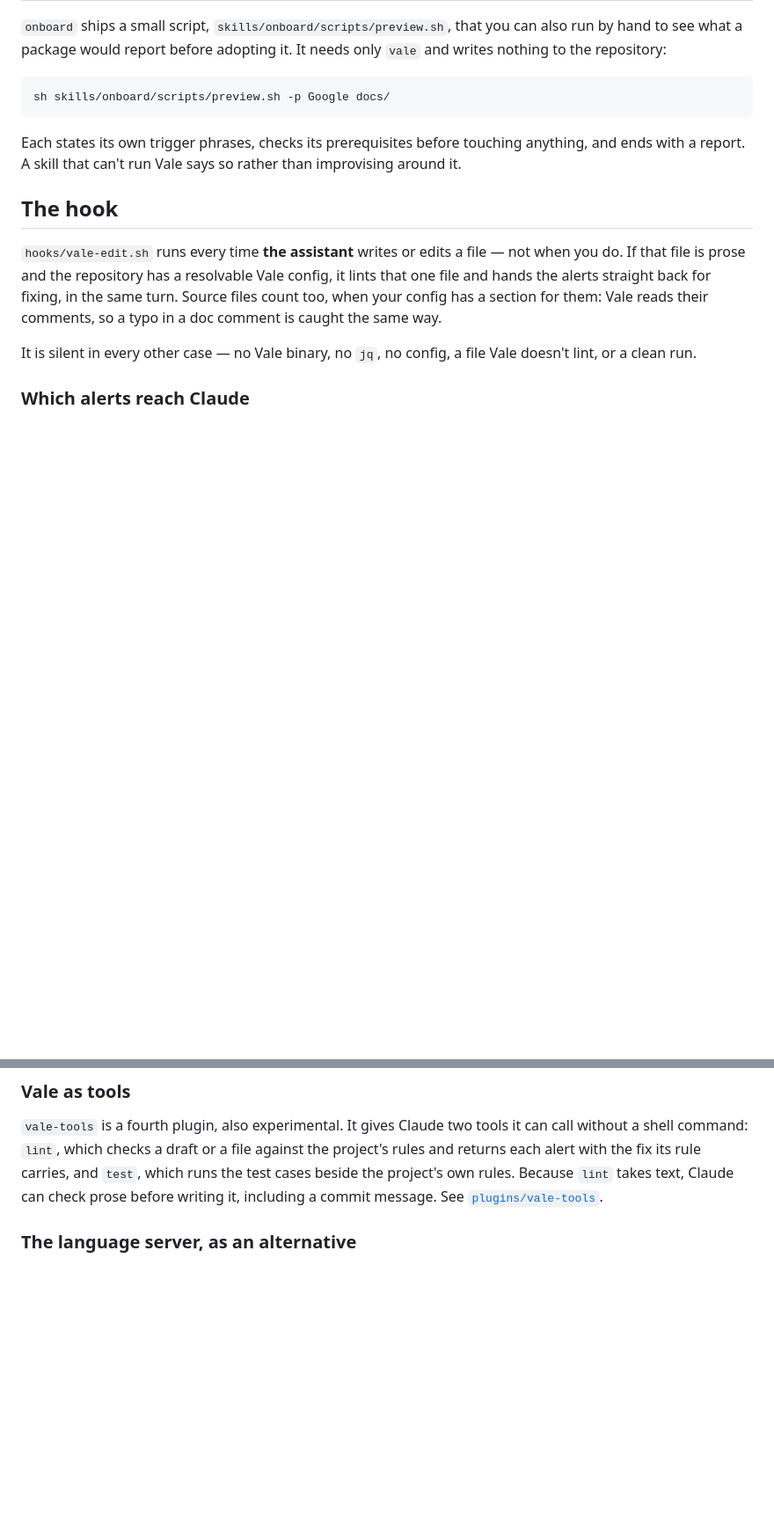
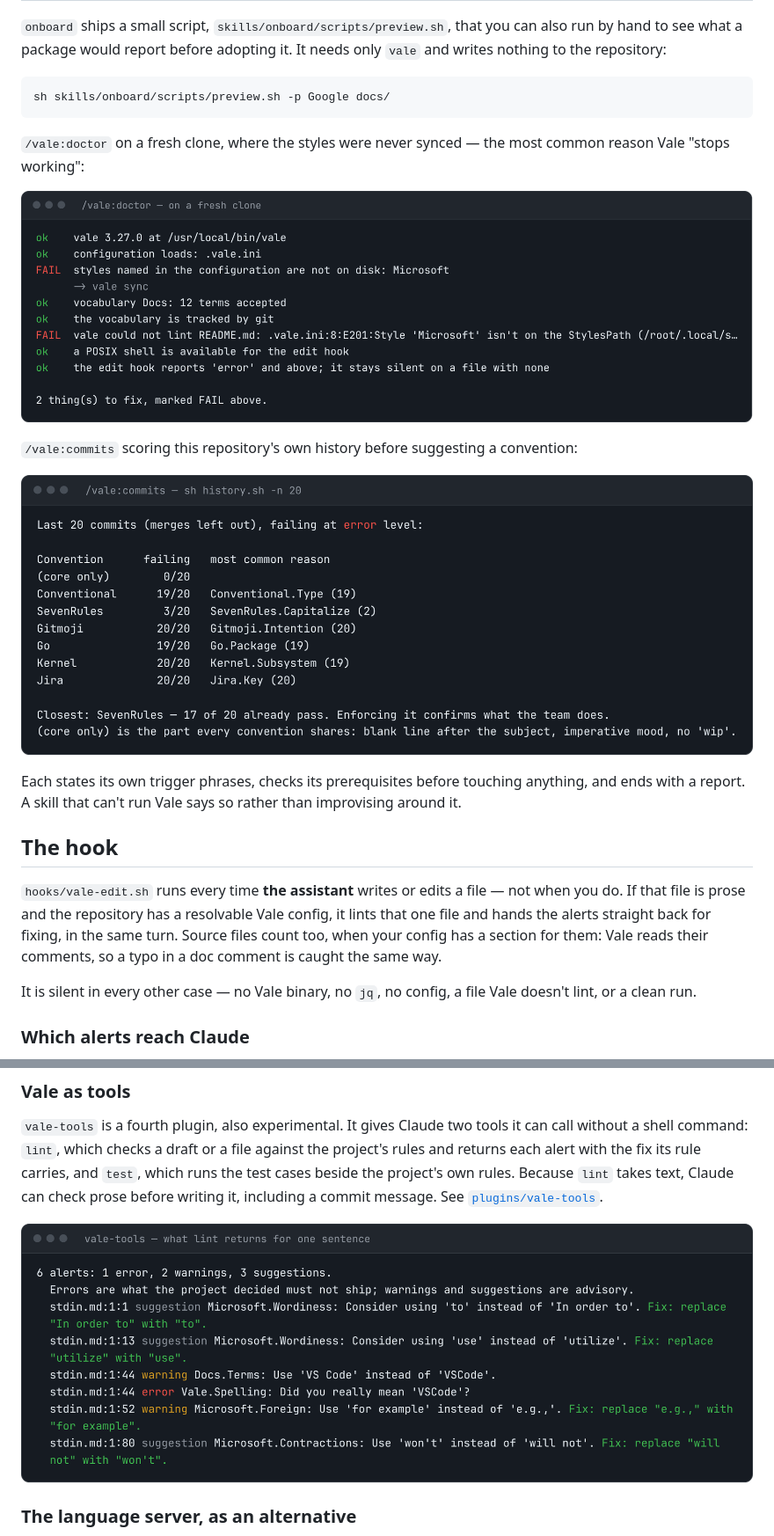
Before and after one commit to vale-cli/agent-tools, a Markdown page: README.md, 2 parts joined by grey strips. Shown at 88% size. GitHub-like rendering; pictures changed too: .github/media/commits.png (added), .github/media/doctor.png (added), .github/media/lint-tool.png (added); blank space fills up the shorter version.

````diff
--- a/README.md
+++ b/README.md
@@ -106,6 +112,16 @@ needs only `vale` and writes nothing to the repository:
 ```bash
 sh skills/onboard/scripts/preview.sh -p Google docs/
 ```
+
+`/vale:doctor` on a fresh clone, where the styles were never synced — the most
+common reason Vale "stops working":
+
+![Terminal output of the doctor script: nine checks, two marked FAIL because the Microsoft style named in the configuration is not on disk, with "vale sync" given as the fix.](.github/media/doctor.png)
+
+`/vale:commits` scoring this repository's own history before suggesting a
+convention:
+
+![Terminal output of the history script: of the last 20 commits, 19 fail Conventional Commits and 3 fail the "seven rules", so it names SevenRules as the closest convention.](.github/media/commits.png)
 
 Each states its own trigger phrases, checks its prerequisites before touching
 anything, and ends with a report. A skill that can't run Vale says so rather
@@ -189,6 +205,8 @@ carries, and `test`, which runs the test cases beside the project's own rules.
 Because `lint` takes text, Claude can check prose before writing it, including
 a commit message. See [`plugins/vale-tools`](plugins/vale-tools).
 
+![What the lint tool returns for one sentence: six alerts, each with its position, severity, rule and message, and for four of them the exact replacement to make.](.github/media/lint-tool.png)
+
 ### The language server, as an alternative
 
 `vale-lsp` is a second, experimental plugin in this marketplace. It connects
````
Also changed, not shown: other parts of README.md (+14 -0 lines), .github/media/preview.png (added), 2 other files.
